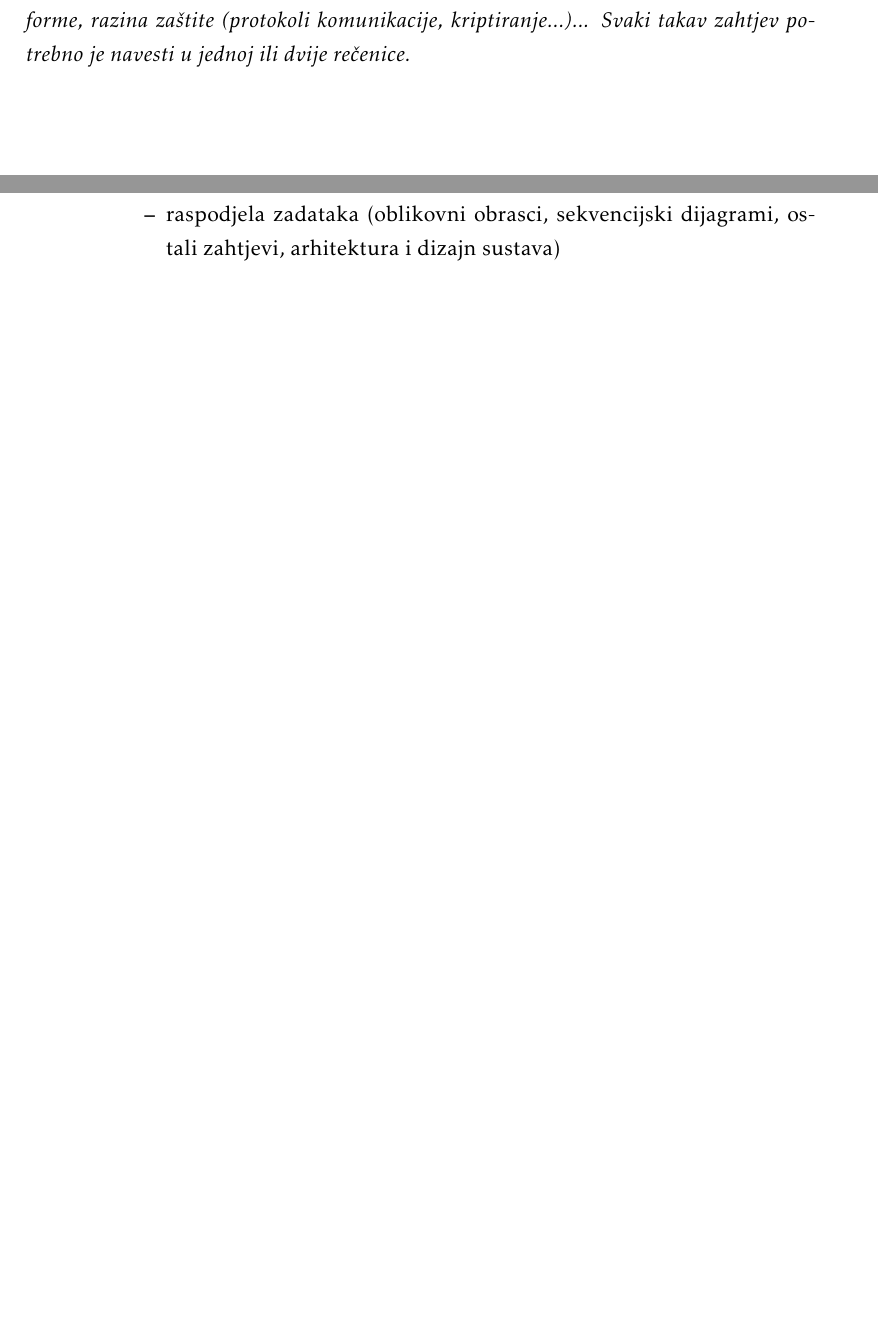
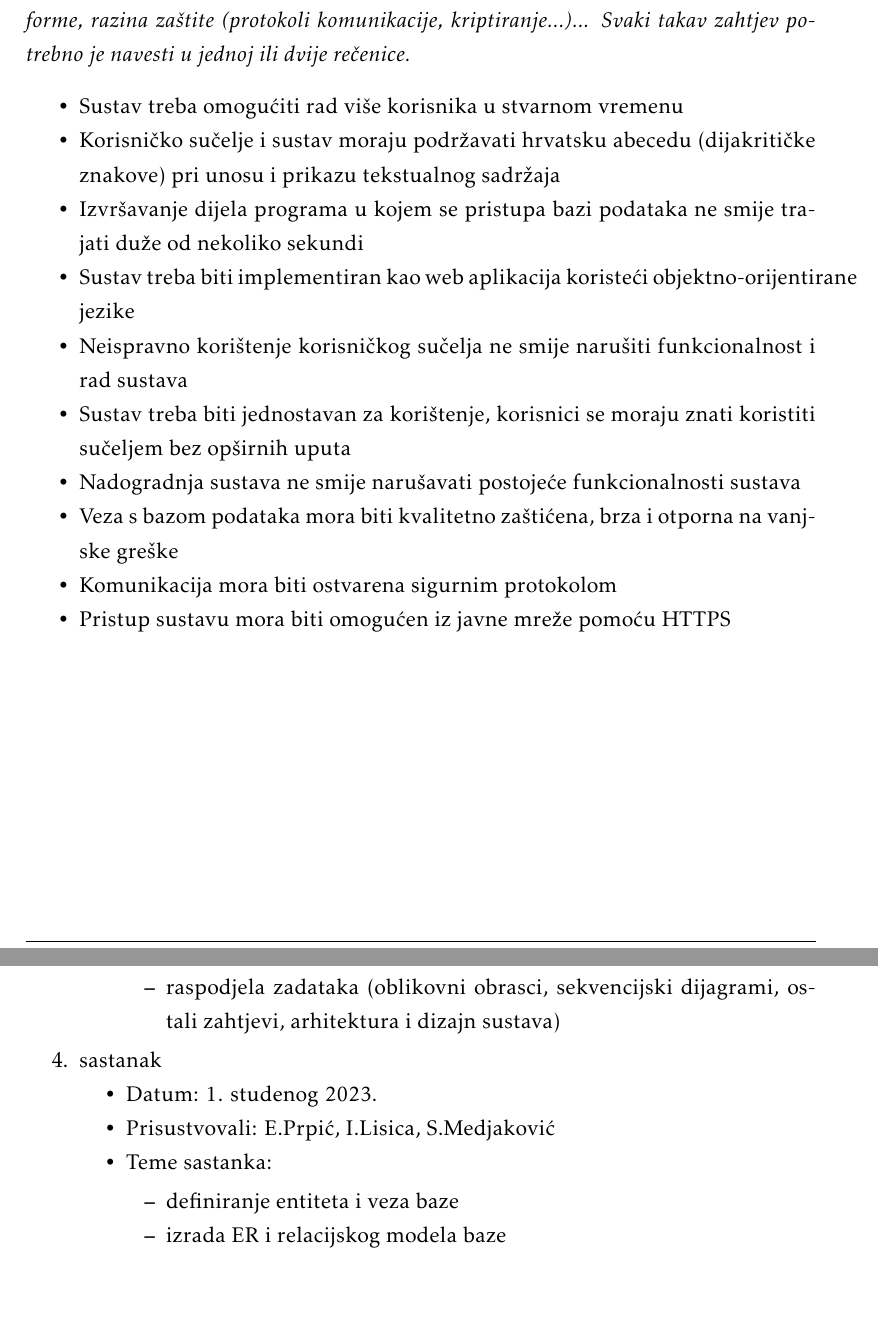
Before and after one commit to Emilcek/Pokret-nesvrstanih, a LaTeX document (Dokumentacija/dokumentacija/PROGI_ProjektnaDokumentacija.tex, which reads Dokumentacija/dokumentacija/Dodatak.tex, Dokumentacija/dokumentacija/Specifikacija_programske_potpore.tex): two parts of pages 32 and 47 of 50, joined at a grey line, cut so that both start at the same text, the shorter picture padded with empty space. Compiled offline with pdfLaTeX.

Commit message:
Dodan model baze podataka i ostali zahtjevi

```diff
--- a/Dokumentacija/dokumentacija/Dodatak.tex
+++ b/Dokumentacija/dokumentacija/Dodatak.tex
@@ -47,8 +47,17 @@
 					\item  raspodjela zadataka (oblikovni obrasci, sekvencijski dijagrami, ostali zahtjevi, arhitektura i dizajn sustava)
 				\end{packed_item}
 			\end{packed_item}
-			%
 
+			\item  sastanak
+			\item[] \begin{packed_item}
+				\item Datum: 1. studenog 2023.
+				\item Prisustvovali: E.Prpić, I.Lisica, S.Medjaković
+				\item Teme sastanka:
+				\begin{packed_item}
+					\item  definiranje entiteta i veza baze
+					\item  izrada ER i relacijskog modela baze
+				\end{packed_item}
+			\end{packed_item}
 		\end{packed_enum}
 
 		\eject
--- a/Dokumentacija/dokumentacija/Specifikacija_programske_potpore.tex
+++ b/Dokumentacija/dokumentacija/Specifikacija_programske_potpore.tex
@@ -965,3 +965,15 @@
 			\textbf{\textit{dio 1. revizije}}\\
 
 			 \textit{Nefunkcionalni zahtjevi i zahtjevi domene primjene dopunjuju funkcionalne zahtjeve. Oni opisuju \textbf{kako se sustav treba ponašati} i koja \textbf{ograničenja} treba poštivati (performanse, korisničko iskustvo, pouzdanost, standardi kvalitete, sigurnost...). Primjeri takvih zahtjeva u Vašem projektu mogu biti: podržani jezici korisničkog sučelja, vrijeme odziva, najveći mogući podržani broj korisnika, podržane web/mobilne platforme, razina zaštite (protokoli komunikacije, kriptiranje...)... Svaki takav zahtjev potrebno je navesti u jednoj ili dvije rečenice.}
+			 \begin{packed_item}
+			 	\item Sustav treba omogućiti rad više korisnika u stvarnom vremenu
+			 	\item Korisničko sučelje i sustav moraju podržavati hrvatsku abecedu (dijakritičke znakove) pri unosu i prikazu tekstualnog sadržaja
+			 	\item Izvršavanje dijela programa u kojem se pristupa bazi podataka ne smije trajati duže od nekoliko sekundi
+			 	\item Sustav treba biti implementiran kao web aplikacija koristeći objektno-orijentirane jezike
+			 	\item Neispravno korištenje korisničkog sučelja ne smije narušiti funkcionalnost i rad sustava
+			 	\item Sustav treba biti jednostavan za korištenje, korisnici se moraju znati koristiti sučeljem bez opširnih uputa
+			 	\item Nadogradnja sustava ne smije narušavati postojeće funkcionalnosti sustava
+			 	\item Veza s bazom podataka mora biti kvalitetno zaštićena, brza i otporna na vanjske greške
+			 	\item Komunikacija mora biti ostvarena sigurnim protokolom
+			 	\item Pristup sustavu mora biti omogućen iz javne mreže pomoću HTTPS
+			 \end{packed_item}
```
Also changed, not shown: Dokumentacija/dokumentacija/Arhitektura.tex (+5 -1 lines), Dokumentacija/dokumentacija/Dnevnik_promjena_dokumentacije.tex (+1 -1 lines), Dokumentacija/dokumentacija/PROGI_ProjektnaDokumentacija.tex (+1 -1 lines), Dokumentacija/dokumentacija/slike/dijagram_baze.png (added), Dokumentacija/dokumentacija/Dodatak.tex (2 more changed lines), 1 other file.
